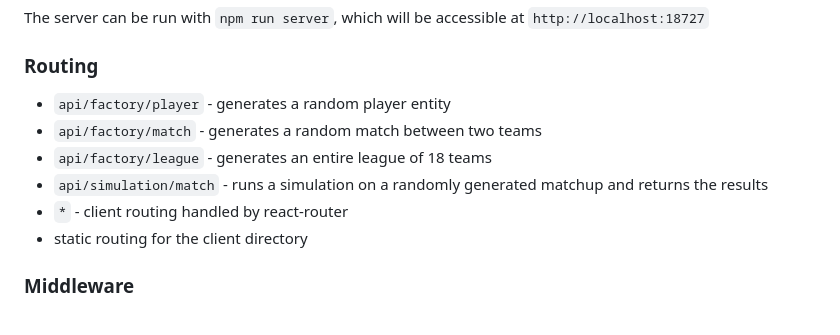
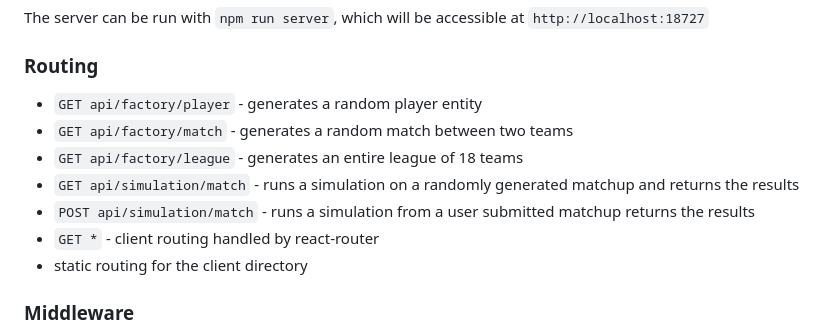
Before and after one commit to simonceddy/footy-typescript, a Markdown page: readme.md, the part around the change. Drawn GitHub-style.

Commit message:
readme route updates

```diff
--- a/readme.md
+++ b/readme.md
@@ -65,11 +65,12 @@ The server can be run with `npm run server`, which will be accessible at `http:/
 
 ### Routing
 
-- `api/factory/player` - generates a random player entity
-- `api/factory/match` - generates a random match between two teams
-- `api/factory/league` - generates an entire league of 18 teams
-- `api/simulation/match` - runs a simulation on a randomly generated matchup and returns the results
-- `*` - client routing handled by react-router
+- `GET api/factory/player` - generates a random player entity
+- `GET api/factory/match` - generates a random match between two teams
+- `GET api/factory/league` - generates an entire league of 18 teams
+- `GET api/simulation/match` - runs a simulation on a randomly generated matchup and returns the results
+- `POST api/simulation/match` - runs a simulation from a user submitted matchup returns the results
+- `GET *` - client routing handled by react-router
 - static routing for the client directory
 
 ### Middleware
```
